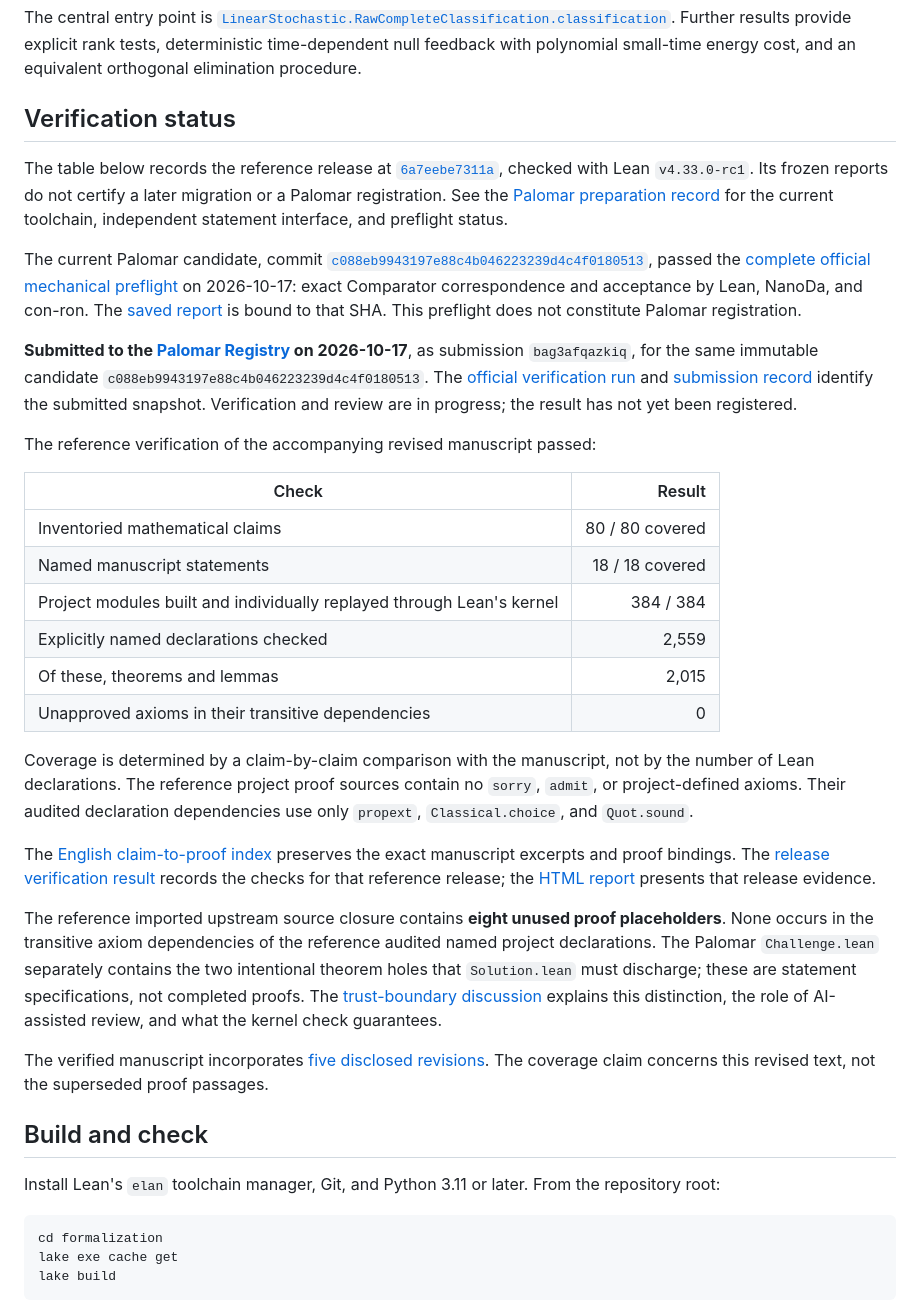
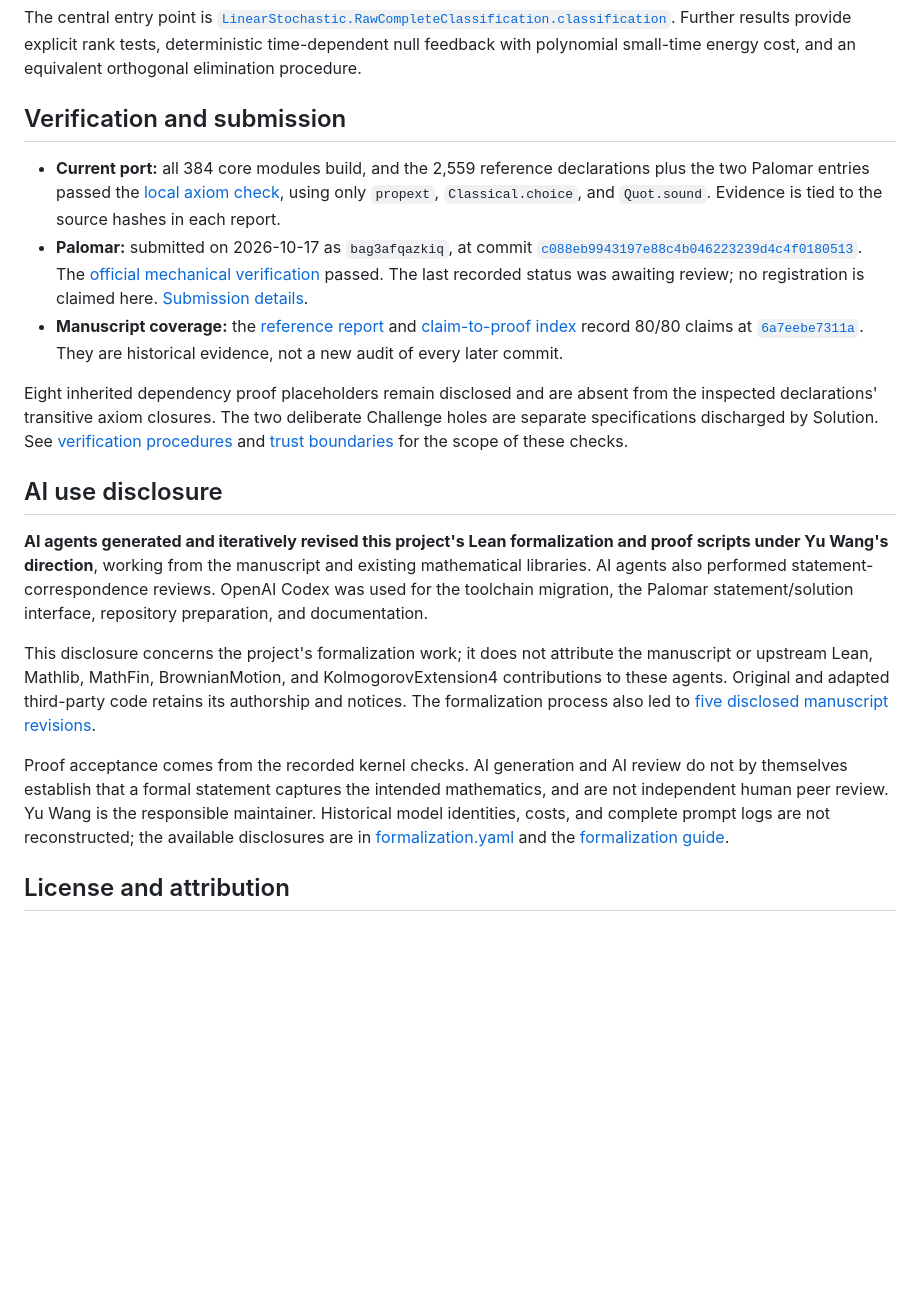
Before and after one commit to MrGodfrey/LeanForCriteriaForLinearStochastic, a Markdown page: README.md, the part around one of its changes. Drawn GitHub-style; blank space fills up the shorter version.

Commit message:
Document reusable Lean components and AI proof generation

````diff
--- a/README.md
+++ b/README.md
@@ -32,55 +73,21 @@ Here AC and ANC mean approximate controllability and approximate null controllab
 
 The central entry point is [`LinearStochastic.RawCompleteClassification.classification`](formalization/LinearStochastic/RawCompleteClassification.lean). Further results provide explicit rank tests, deterministic time-dependent null feedback with polynomial small-time energy cost, and an equivalent orthogonal elimination procedure.
 
-## Verification status
+## Verification and submission
 
-The table below records the reference release at
-[`6a7eebe7311a`](https://github.com/MrGodfrey/LeanForCriteriaForLinearStochastic/tree/6a7eebe7311a0bd52c1e59c0b1b7150c7bee6137),
-checked with Lean `v4.33.0-rc1`. Its frozen reports do not certify a later
-migration or a Palomar registration. See the [Palomar preparation record](docs/PALOMAR.md)
-for the current toolchain, independent statement interface, and preflight status.
+- **Current port:** all 384 core modules build, and the 2,559 reference declarations plus the two Palomar entries passed the [local axiom check](formalization/palomar/local-check.json), using only `propext`, `Classical.choice`, and `Quot.sound`. Evidence is tied to the source hashes in each report.
+- **Palomar:** submitted on 2026-10-17 as `bag3afqazkiq`, at commit [`c088eb9943197e88c4b046223239d4c4f0180513`](https://github.com/MrGodfrey/LeanForCriteriaForLinearStochastic/tree/c088eb9943197e88c4b046223239d4c4f0180513). The [official mechanical verification](https://github.com/PalomarRegistry/PalomarSubmission/actions/runs/39019880717) passed. The last recorded status was awaiting review; no registration is claimed here. [Submission details](docs/PALOMAR.md).
+- **Manuscript coverage:** the [reference report](formalization/report.html) and [claim-to-proof index](formalization/audit/claims.en.json) record 80/80 claims at [`6a7eebe7311a`](https://github.com/MrGodfrey/LeanForCriteriaForLinearStochastic/tree/6a7eebe7311a0bd52c1e59c0b1b7150c7bee6137). They are historical evidence, not a new audit of every later commit.
 
-The current Palomar candidate, commit
-[`c088eb9943197e88c4b046223239d4c4f0180513`](https://github.com/MrGodfrey/LeanForCriteriaForLinearStochastic/tree/c088eb9943197e88c4b046223239d4c4f0180513),
-passed the [complete official mechanical preflight](https://github.com/MrGodfrey/LeanForCriteriaForLinearStochastic/actions/runs/39017801590)
-on 2026-10-17: exact Comparator correspondence and acceptance by Lean, NanoDa,
-and con-ron. The [saved report](formalization/palomar/mechanical-report.json)
-is bound to that SHA. This preflight does not constitute Palomar registration.
+Eight inherited dependency proof placeholders remain disclosed and are absent from the inspected declarations' transitive axiom closures. The two deliberate Challenge holes are separate specifications discharged by Solution. See [verification procedures](docs/PALOMAR.md#reproduce-the-checks) and [trust boundaries](docs/FORMALIZATION.md#trust-boundary-and-ai-assisted-review) for the scope of these checks.
 
-**Submitted to the [Palomar Registry](https://palomar-registry.org/) on
-2026-10-17**, as submission `bag3afqazkiq`, for the same immutable candidate
-`c088eb9943197e88c4b046223239d4c4f0180513`. The
-[official verification run](https://github.com/PalomarRegistry/PalomarSubmission/actions/runs/39019880717)
-and [submission record](formalization/palomar/submission.json) identify the
-submitted snapshot. Verification and review are in progress; the result has
-not yet been registered.
+## AI use disclosure
 
-The reference verification of the accompanying revised manuscript passed:
+**AI agents generated and iteratively revised this project's Lean formalization and proof scripts under Yu Wang's direction**, working from the manuscript and existing mathematical libraries. AI agents also performed statement-correspondence reviews. OpenAI Codex was used for the toolchain migration, the Palomar statement/solution interface, repository preparation, and documentation.
 
-| Check | Result |
-|---|---:|
-| Inventoried mathematical claims | 80 / 80 covered |
-| Named manuscript statements | 18 / 18 covered |
-| Project modules built and individually replayed through Lean's kernel | 384 / 384 |
-| Explicitly named declarations checked | 2,559 |
-| Of these, theorems and lemmas | 2,015 |
-| Unapproved axioms in their transitive dependencies | 0 |
+This disclosure concerns the project's formalization work; it does not attribute the manuscript or upstream Lean, Mathlib, MathFin, BrownianMotion, and KolmogorovExtension4 contributions to these agents. Original and adapted third-party code retains its authorship and notices. The formalization process also led to [five disclosed manuscript revisions](docs/FORMALIZATION.md#manuscript-revisions).
 
-Coverage is determined by a claim-by-claim comparison with the manuscript, not by the number of Lean declarations. The reference project proof sources contain no `sorry`, `admit`, or project-defined axioms. Their audited declaration dependencies use only `propext`, `Classical.choice`, and `Quot.sound`.
+Proof acceptance comes from the recorded kernel checks. AI generation and AI review do not by themselves establish that a formal statement captures the intended mathematics, and are not independent human peer review. Yu Wang is the responsible maintainer. Historical model identities, costs, and complete prompt logs are not reconstructed; the available disclosures are in [formalization.yaml](formalization/formalization.yaml) and the [formalization guide](docs/FORMALIZATION.md#trust-boundary-and-ai-assisted-review).
 
-The [English claim-to-proof index](formalization/audit/claims.en.json) preserves the exact manuscript excerpts and proof bindings. The [release verification result](formalization/verification/verification.json) records the checks for that reference release; the [HTML report](formalization/report.html) presents that release evidence.
+## License and attribution
 
-The reference imported upstream source closure contains **eight unused proof placeholders**. None occurs in the transitive axiom dependencies of the reference audited named project declarations. The Palomar `Challenge.lean` separately contains the two intentional theorem holes that `Solution.lean` must discharge; these are statement specifications, not completed proofs. The [trust-boundary discussion](docs/FORMALIZATION.md#trust-boundary-and-ai-assisted-review) explains this distinction, the role of AI-assisted review, and what the kernel check guarantees.
-
-The verified manuscript incorporates [five disclosed revisions](docs/FORMALIZATION.md#manuscript-revisions). The coverage claim concerns this revised text, not the superseded proof passages.
-
-## Build and check
-
-Install Lean's `elan` toolchain manager, Git, and Python 3.11 or later. From the repository root:
-
-```sh
-cd formalization
-lake exe cache get
-lake build
-```
-
````
Also changed, not shown: other parts of README.md (+45 -25 lines), docs/PALOMAR.md (+5 -4 lines), docs/REUSE.md (added, +126 -0 lines).
